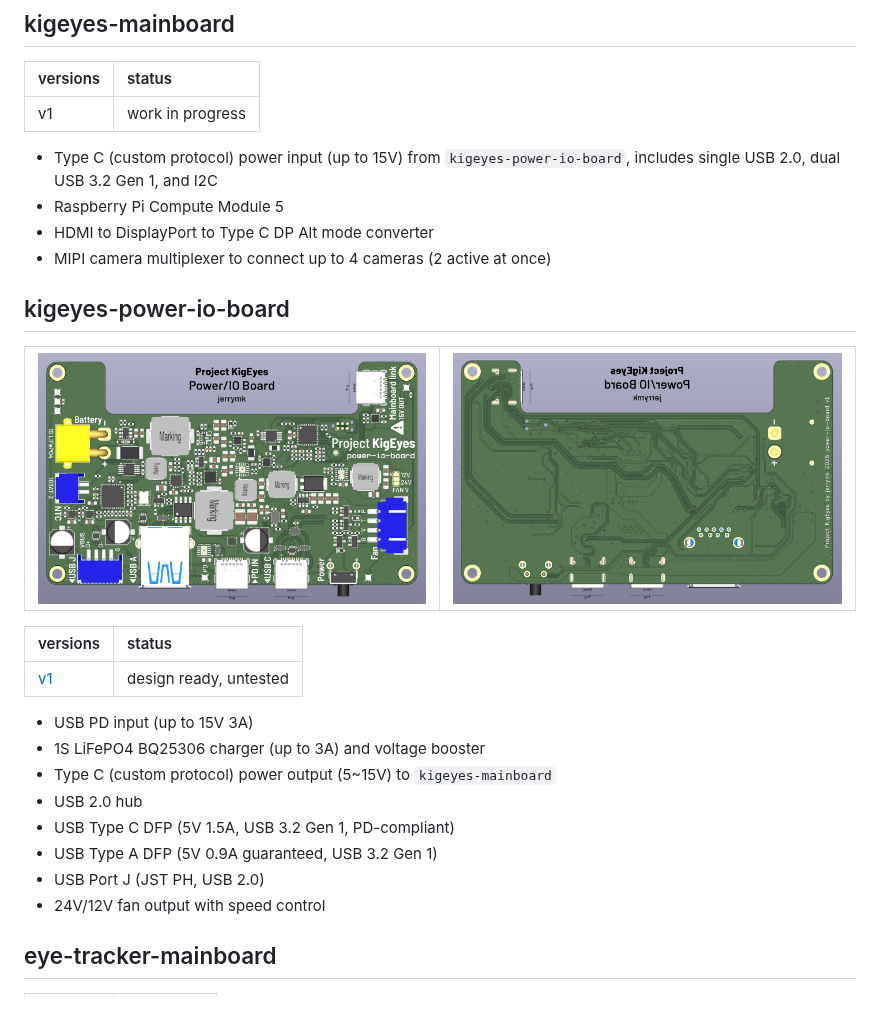
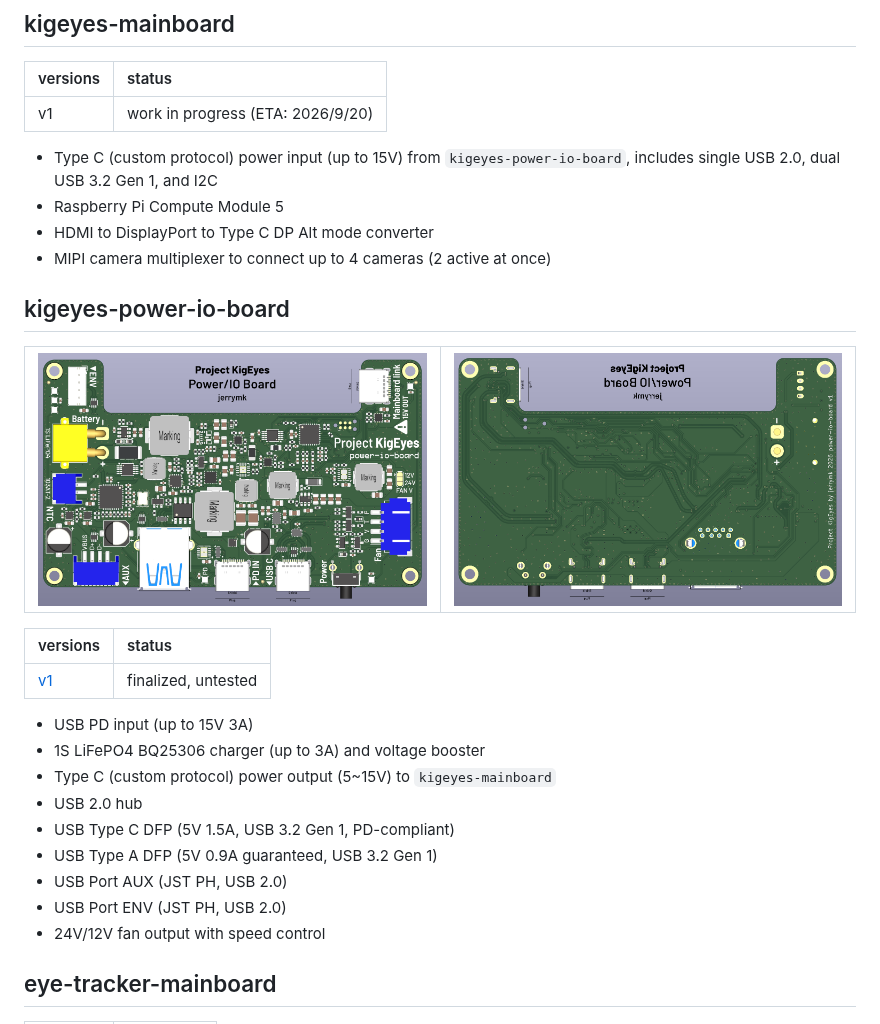
Before and after one commit to jrymk/KigEyes, a Markdown page: PCB/README.md, the part around the change. Rendered like a GitHub page; pictures changed too: docs/assets/kigeyes-power-io-board-v1-back.png, docs/assets/kigeyes-power-io-board-v1-front.png.

Commit message:
Update selected files to public repository

```diff
--- a/PCB/README.md
+++ b/PCB/README.md
@@ -4,7 +4,7 @@
 
 | versions | status |
 | :-- | :-- |
-| v1 | work in progress |
+| v1 | work in progress (ETA: 2026/9/20) |
 
 - Type C (custom protocol) power input (up to 15V) from `kigeyes-power-io-board`, includes single USB 2.0, dual USB 3.2 Gen 1, and I2C
 - Raspberry Pi Compute Module 5
@@ -19,7 +19,7 @@
 
 | versions | status |
 | :-- | :-- |
-| [v1](https://github.com/jrymk/KigEyes/tree/03120d87e7e96c838e76b844e53821a05b18d4d7/PCB/kigeyes-power-io-board) | design ready, untested |
+| [v1](https://github.com/jrymk/KigEyes/tree/7198f1973b7d364ebd13c92b04e8cc514ec3cece/PCB/kigeyes-power-io-board) | finalized, untested |
 
 - USB PD input (up to 15V 3A)
 - 1S LiFePO4 BQ25306 charger (up to 3A) and voltage booster
@@ -27,7 +27,8 @@
 - USB 2.0 hub
 - USB Type C DFP (5V 1.5A, USB 3.2 Gen 1, PD-compliant)
 - USB Type A DFP (5V 0.9A guaranteed, USB 3.2 Gen 1)
-- USB Port J (JST PH, USB 2.0)
+- USB Port AUX (JST PH, USB 2.0)
+- USB Port ENV (JST PH, USB 2.0)
 - 24V/12V fan output with speed control
 
 ## eye-tracker-mainboard
```
